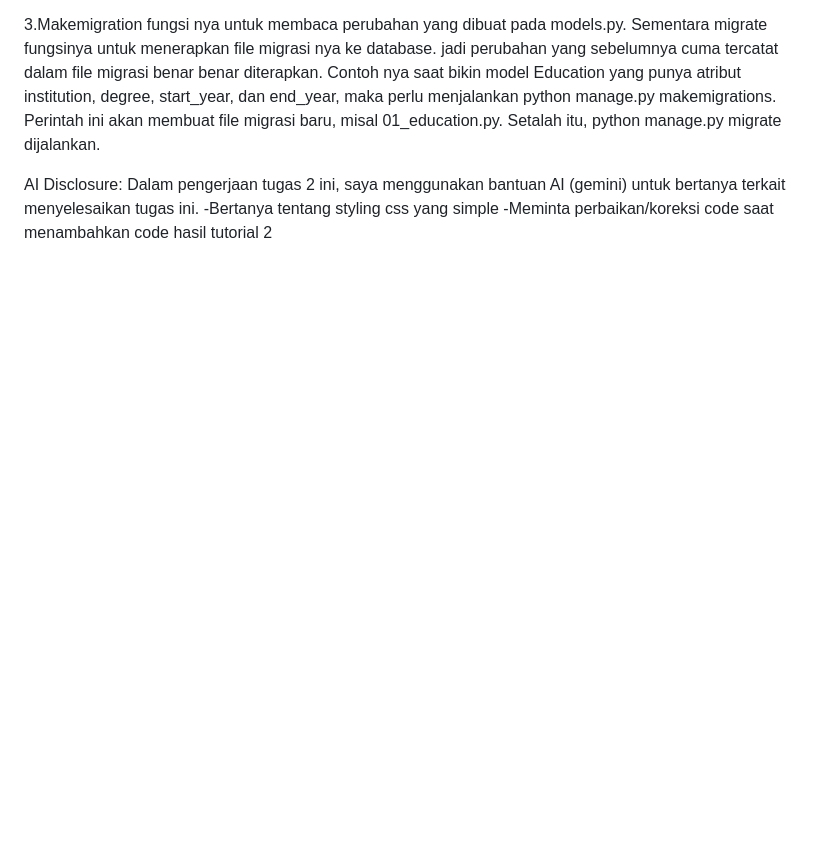
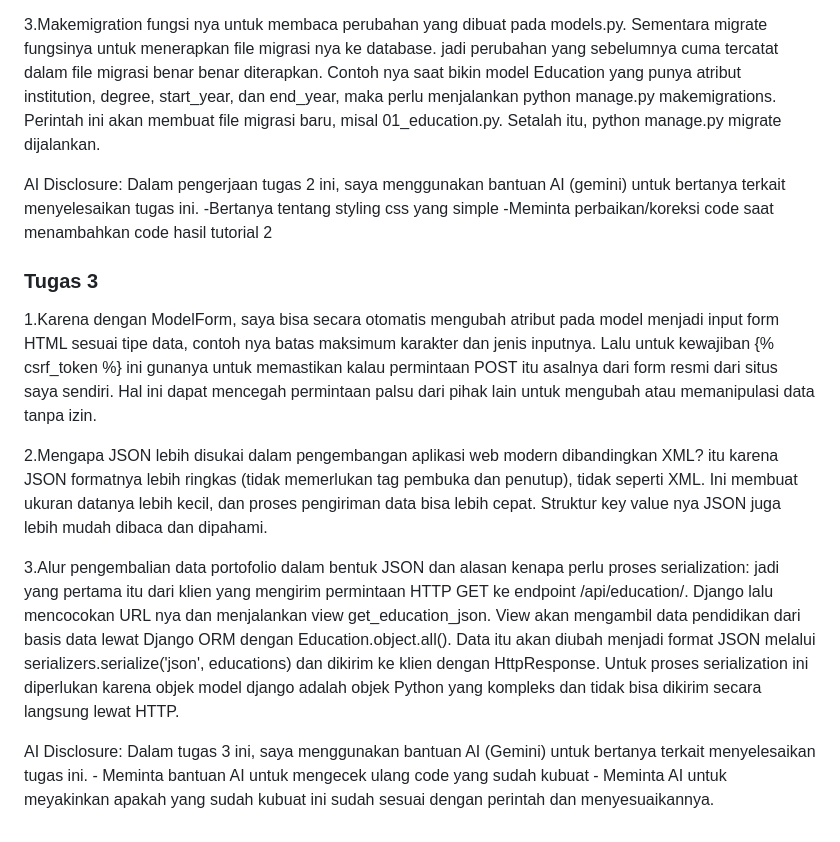
Before and after one commit to KulyJawa/myportofolio, a Markdown page: README.md, the part around the change. Rendered like a GitHub page; blank space fills up the shorter version.

Commit message:
Tugas 3: Melampirkan README (Sebelumnya lupa untuk mengisi README)

```diff
--- a/README.md
+++ b/README.md
@@ -39,3 +39,20 @@ AI Disclosure:
 Dalam pengerjaan tugas 2 ini, saya menggunakan bantuan AI (gemini) untuk bertanya terkait menyelesaikan tugas ini.
  -Bertanya tentang styling css yang simple
  -Meminta perbaikan/koreksi code saat menambahkan code hasil tutorial 2
+
+
+
+ ### Tugas 3
+
+ 1.Karena dengan ModelForm, saya bisa secara otomatis mengubah atribut pada model menjadi input form HTML sesuai tipe data, contoh nya batas maksimum karakter dan jenis inputnya. Lalu untuk kewajiban {% csrf_token %} ini gunanya untuk memastikan kalau permintaan POST itu asalnya dari form resmi dari situs saya sendiri. Hal ini dapat mencegah permintaan palsu dari pihak lain untuk mengubah atau memanipulasi data tanpa izin.
+
+2.Mengapa JSON lebih disukai dalam pengembangan aplikasi web modern dibandingkan XML? itu karena JSON formatnya lebih ringkas (tidak memerlukan tag pembuka dan penutup), tidak seperti XML. Ini membuat ukuran datanya lebih kecil, dan proses pengiriman data bisa lebih cepat. Struktur key value nya JSON juga lebih mudah dibaca dan dipahami.
+
+3.Alur pengembalian data portofolio dalam bentuk JSON dan alasan kenapa perlu proses serialization:
+    jadi yang pertama itu dari klien yang mengirim permintaan HTTP GET ke endpoint /api/education/. Django lalu mencocokan URL nya dan menjalankan view get_education_json. View akan mengambil data pendidikan dari basis data lewat Django ORM dengan Education.object.all(). Data itu akan diubah menjadi format JSON melalui serializers.serialize('json', educations) dan dikirim ke klien dengan HttpResponse.
+    Untuk proses serialization ini diperlukan karena objek model django adalah objek Python yang kompleks dan tidak bisa dikirim secara langsung lewat HTTP.
+
+AI Disclosure:
+Dalam tugas 3 ini, saya menggunakan bantuan AI (Gemini) untuk bertanya terkait menyelesaikan tugas ini.
+    - Meminta bantuan AI untuk mengecek ulang code yang sudah kubuat
+    - Meminta AI untuk meyakinkan apakah yang sudah kubuat ini sudah sesuai dengan perintah dan menyesuaikannya.
```
